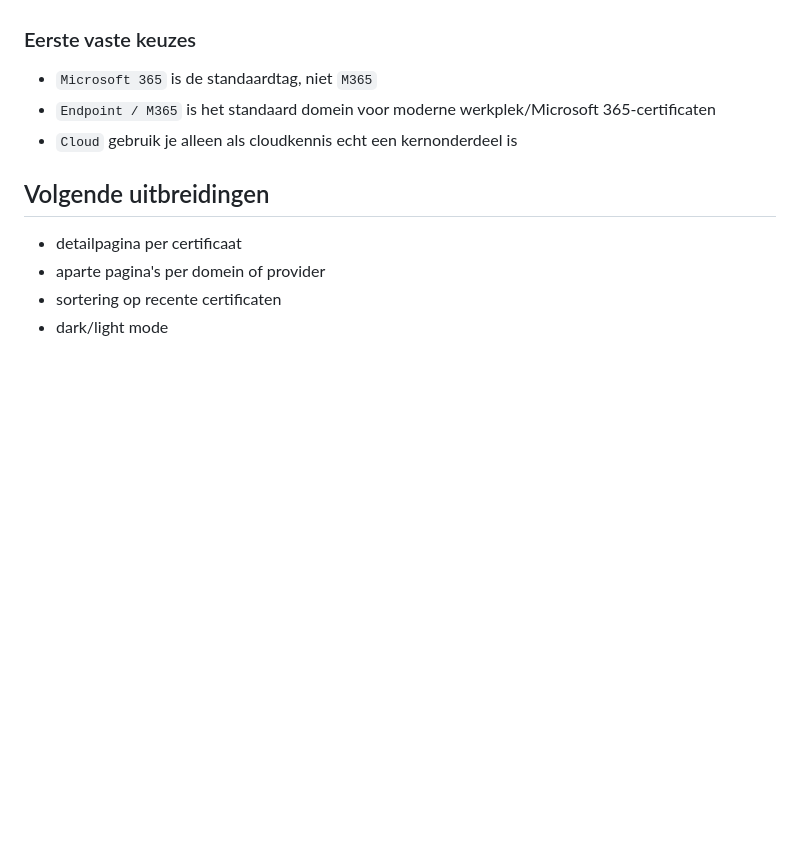
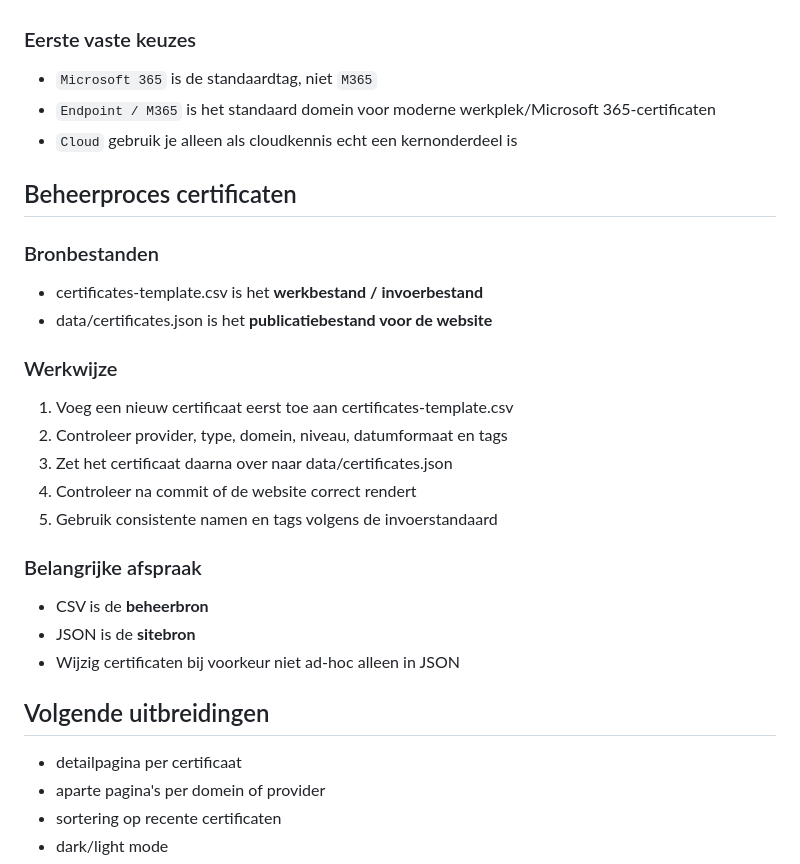
Before and after one commit to HarmvanBergen/certificaten, a Markdown page: README.md, the part around the change. GitHub-like rendering; blank space fills up the shorter version.

Commit message:
Document certificate management process in README
Added certificate management process and important notes on file usage.

```diff
--- a/README.md
+++ b/README.md
@@ -153,6 +153,25 @@ Voorbeelden:
 - `Endpoint / M365` is het standaard domein voor moderne werkplek/Microsoft 365-certificaten
 - `Cloud` gebruik je alleen als cloudkennis echt een kernonderdeel is
 
+## Beheerproces certificaten
+
+### Bronbestanden
+- certificates-template.csv is het **werkbestand / invoerbestand**
+- data/certificates.json is het **publicatiebestand voor de website**
+
+### Werkwijze
+1. Voeg een nieuw certificaat eerst toe aan certificates-template.csv
+2. Controleer provider, type, domein, niveau, datumformaat en tags
+3. Zet het certificaat daarna over naar data/certificates.json
+4. Controleer na commit of de website correct rendert
+5. Gebruik consistente namen en tags volgens de invoerstandaard
+
+### Belangrijke afspraak
+- CSV is de **beheerbron**
+- JSON is de **sitebron**
+- Wijzig certificaten bij voorkeur niet ad-hoc alleen in JSON
+
+
 ## Volgende uitbreidingen
 
 - detailpagina per certificaat
```
